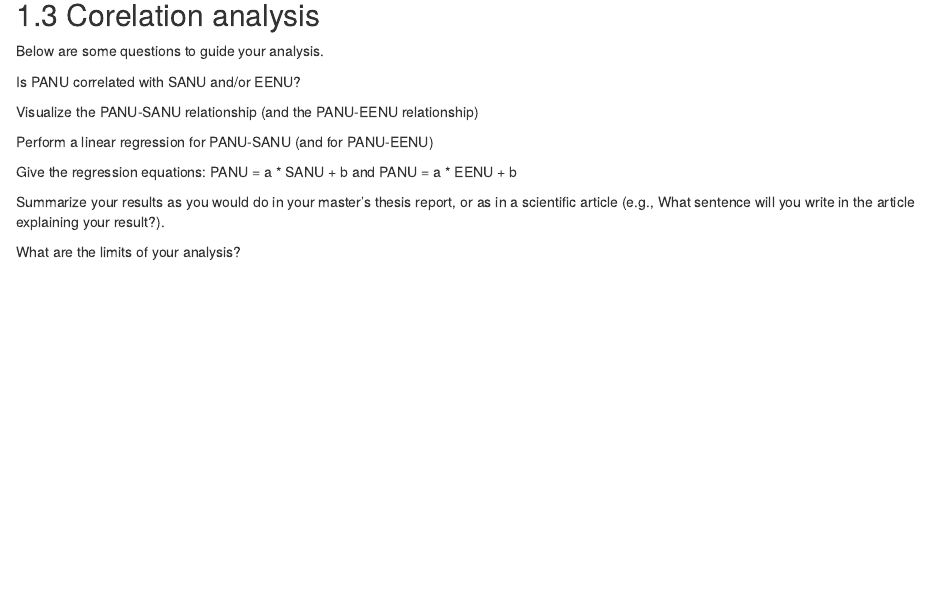
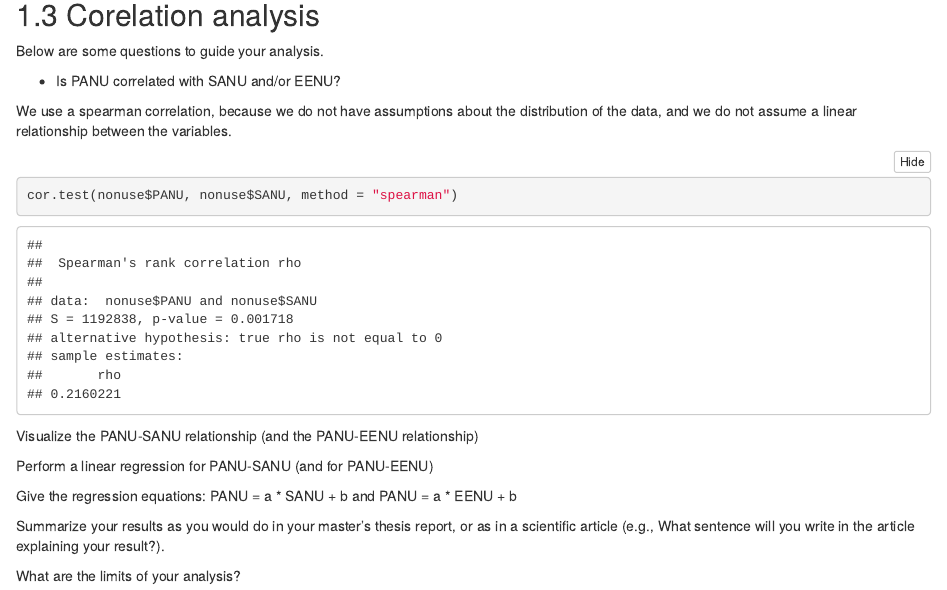
Before and after one commit to celinebenstudent/Series02-RStudio, an R Markdown document (Series02.Rmd): the page in a window 1100 px wide, from 1320 px down before the commit and from 1420 px down after it, so that both start at the same text. Rendered offline with R 4.5, knitr and Pandoc, with nearby package versions; folded parts are opened.

Commit message:
Adding a spearman correlation test

````diff
--- a/Series02.Rmd
+++ b/Series02.Rmd
@@ -31,22 +31,35 @@ summary(nonuse)
 
 This file contains measures of upper extremity nonuse:
 
-PANU: Proximal Arm Non Use
-SANU: Shoulder Antepulsion Non Use
-EENU: Elbow Extension Non Use
+
+    PANU: Proximal Arm Non Use
+
+    SANU: Shoulder Antepulsion Non Use
+
+    EENU: Elbow Extension Non Use
+
 
 In your notebook, make a clear description of the experiment, the variables and the data. Do not forget to give the units of each variable, and the range of possible values.
 
-| name |Description|unit|range
+
+| name | Description | unit |range
 |--|---------|--|--
 | PANU | Proximal Arm Non Use | % | 0-100
 | SANU | Shoulder Antepulsion Non Use | %   | 0-100
 | EENU | Elbow Extension Non Use | %  | 0-100
 
+
 ## Corelation analysis
 Below are some questions to guide your analysis.
 
-Is PANU correlated with SANU and/or EENU?
+- Is PANU correlated with SANU and/or EENU?
+
+We use a spearman correlation, because we do not have assumptions about the distribution of the data, and we do not assume a linear relationship between the variables.
+
+```{r correlation-sanu}
+cor.test(nonuse$PANU, nonuse$SANU, method = "spearman")
+```
+
 
 Visualize the PANU-SANU relationship (and the PANU-EENU relationship)
 
````
